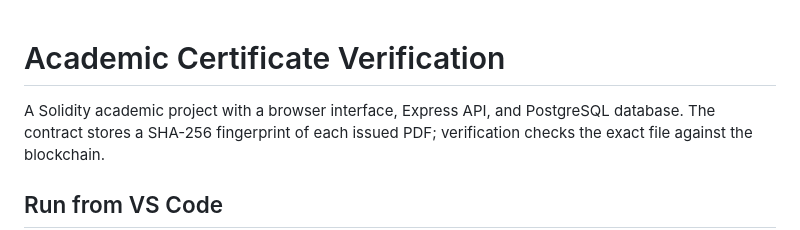
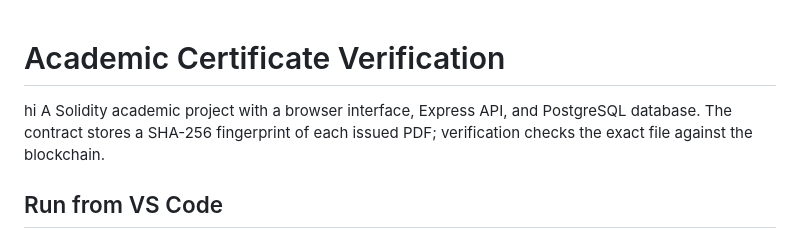
Before and after one commit to AyuMans/Certify, a Markdown page: README.md, the part around the change. Rendered like a GitHub page.

Commit message:
branch test

```diff
--- a/README.md
+++ b/README.md
@@ -1,5 +1,5 @@
 # Academic Certificate Verification
-
+hi
 A Solidity academic project with a browser interface, Express API, and PostgreSQL database. The contract stores a SHA-256 fingerprint of each issued PDF; verification checks the exact file against the blockchain.
 
 ## Run from VS Code
```
